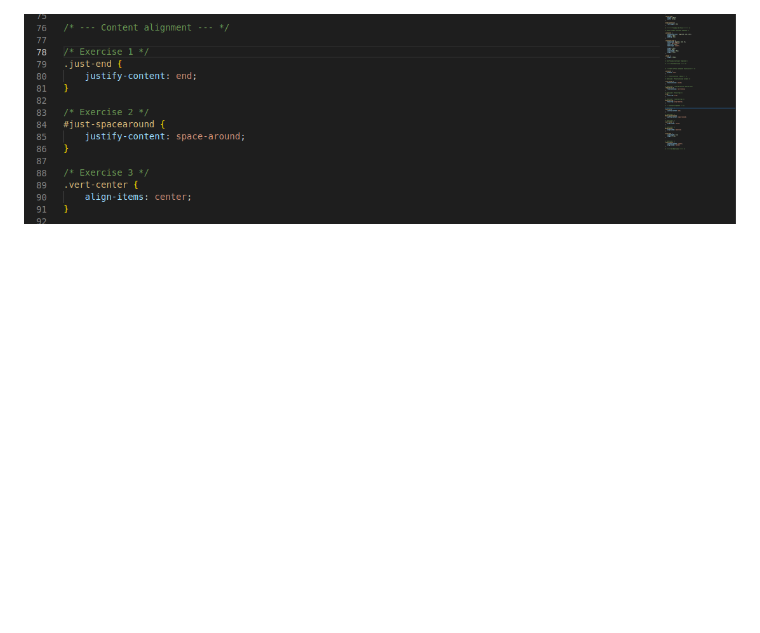
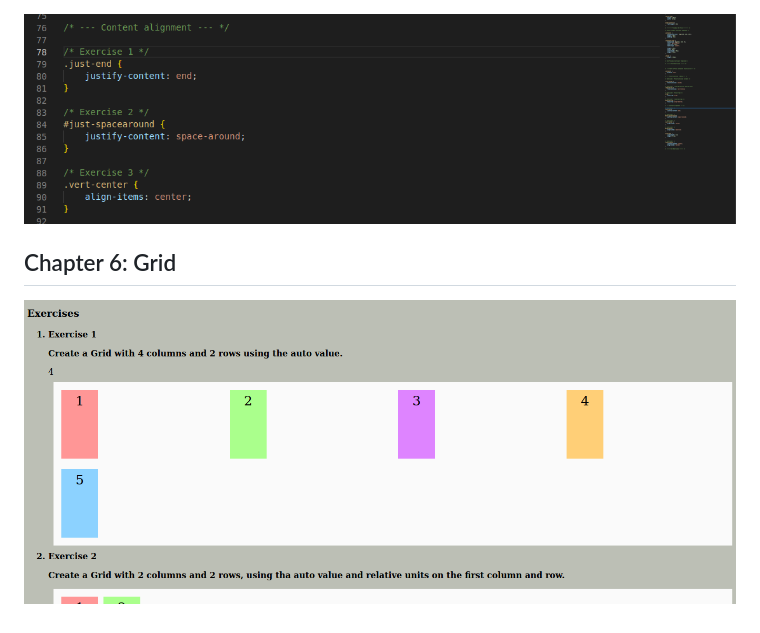
Before and after one commit to JulioCMR/CSS_COURSE, a Markdown page: README.md, the part around the change. GitHub-like rendering; pictures changed too: img/CH6Grid.png (added); blank space fills up the shorter version.

Commit message:
Added CH6: Grid to README.md

```diff
--- a/README.md
+++ b/README.md
@@ -21,3 +21,7 @@ Repository containing the exercises done in [CSS Tutorial - Zero to Hero (Comple
 ## Chapter 5: Flexbox
 
 ![Flexbox](img/CH5Flexbox.png)
+
+## Chapter 6: Grid
+
+![Grid](img/CH6Grid.png)
```
